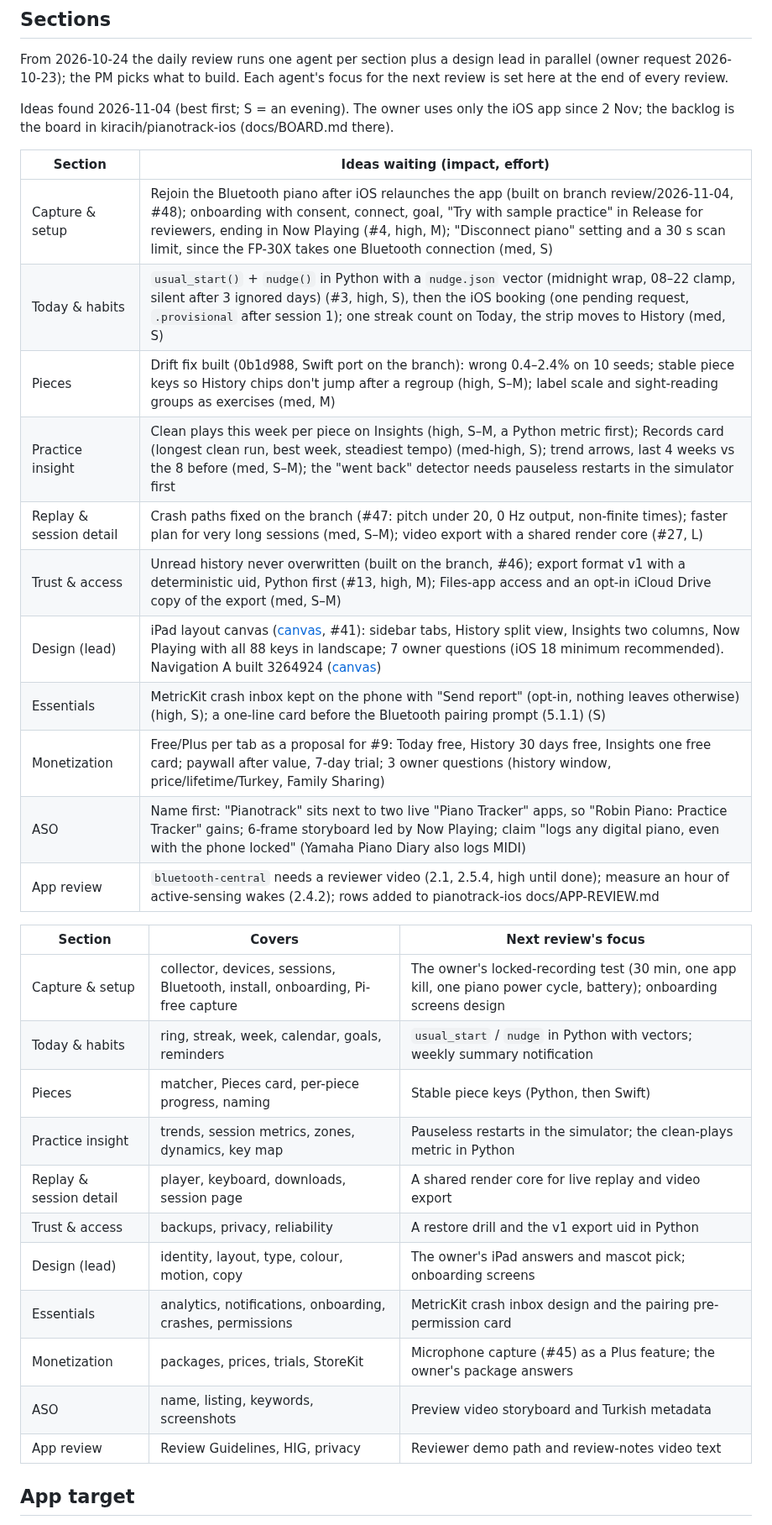
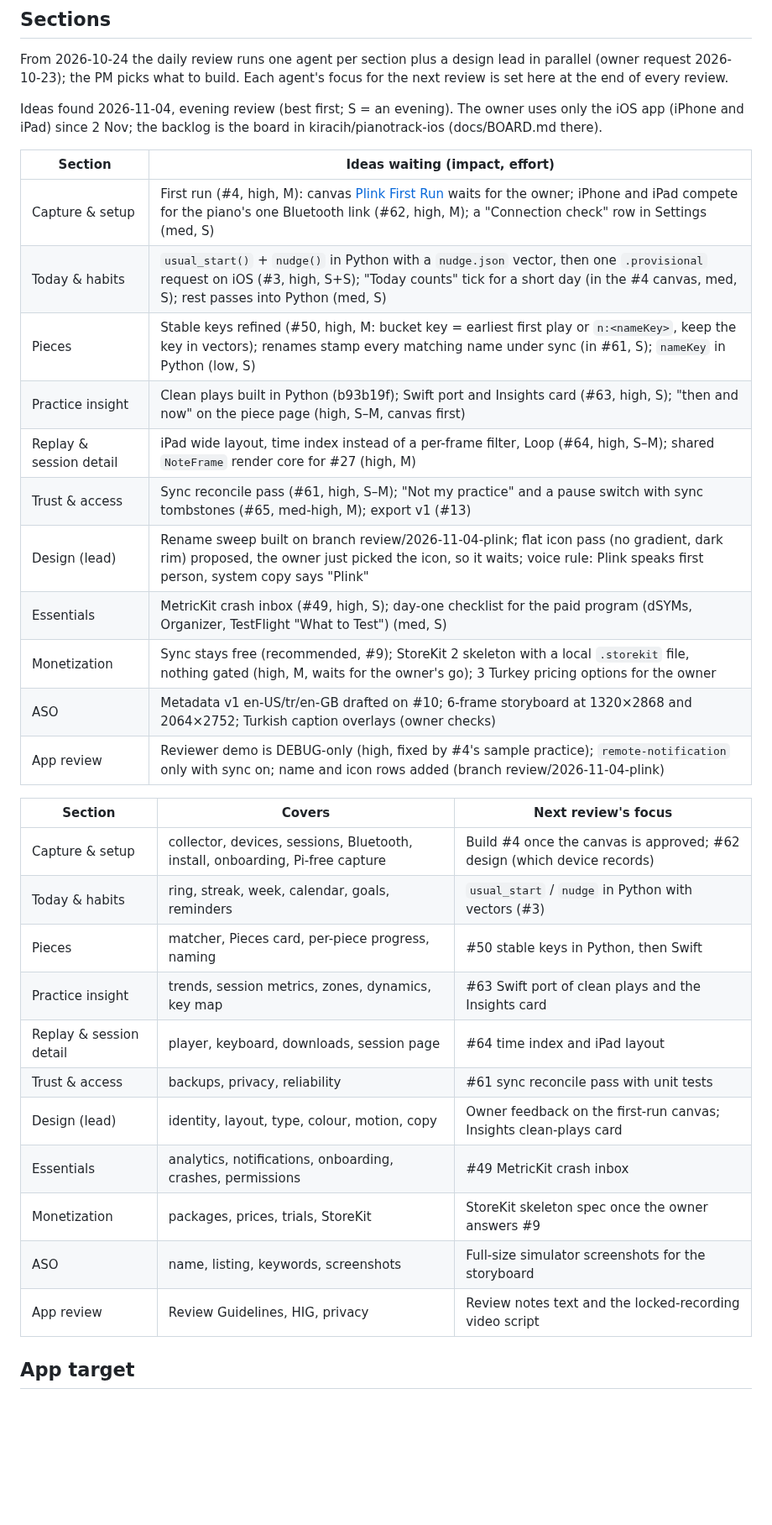
Before and after one commit to kiracih/pianotrack, a Markdown page: docs/ROADMAP.md, the part around one of its changes. Shown at 84% size. Drawn GitHub-style; blank space fills up the shorter version.

Commit message:
Roadmap: 4 Nov evening review (ideas per section, tomorrow's focus, done)
Co-Authored-By: Claude Opus 5.5 <noreply@anthropic.com>
Claude-Session: https://claude.ai/code/session_01XCCUDBuyTevP1K1S3AtivC

```diff
--- a/docs/ROADMAP.md
+++ b/docs/ROADMAP.md
@@ -184,36 +184,36 @@ From 2026-10-24 the daily review runs one agent per section plus a design lead i
 parallel (owner request 2026-10-23); the PM picks what to build. Each agent's focus for
 the next review is set here at the end of every review.
 
-Ideas found 2026-11-04 (best first; S = an evening). The owner uses only the iOS app since
-2 Nov; the backlog is the board in kiracih/pianotrack-ios (docs/BOARD.md there).
+Ideas found 2026-11-04, evening review (best first; S = an evening). The owner uses only the iOS
+app (iPhone and iPad) since 2 Nov; the backlog is the board in kiracih/pianotrack-ios (docs/BOARD.md there).
 
 | Section | Ideas waiting (impact, effort) |
 |---|---|
-| Capture & setup | Rejoin the Bluetooth piano after iOS relaunches the app (built on branch review/2026-11-04, #48); onboarding with consent, connect, goal, "Try with sample practice" in Release for reviewers, ending in Now Playing (#4, high, M); "Disconnect piano" setting and a 30 s scan limit, since the FP-30X takes one Bluetooth connection (med, S) |
-| Today & habits | `usual_start()` + `nudge()` in Python with a `nudge.json` vector (midnight wrap, 08–22 clamp, silent after 3 ignored days) (#3, high, S), then the iOS booking (one pending request, `.provisional` after session 1); one streak count on Today, the strip moves to History (med, S) |
-| Pieces | Drift fix built (0b1d988, Swift port on the branch): wrong 0.4–2.4% on 10 seeds; stable piece keys so History chips don't jump after a regroup (high, S–M); label scale and sight-reading groups as exercises (med, M) |
-| Practice insight | Clean plays this week per piece on Insights (high, S–M, a Python metric first); Records card (longest clean run, best week, steadiest tempo) (med-high, S); trend arrows, last 4 weeks vs the 8 before (med, S–M); the "went back" detector needs pauseless restarts in the simulator first |
-| Replay & session detail | Crash paths fixed on the branch (#47: pitch under 20, 0 Hz output, non-finite times); faster plan for very long sessions (med, S–M); video export with a shared render core (#27, L) |
-| Trust & access | Unread history never overwritten (built on the branch, #46); export format v1 with a deterministic uid, Python first (#13, high, M); Files-app access and an opt-in iCloud Drive copy of the export (med, S–M) |
-| Design (lead) | iPad layout canvas ([canvas](https://claude.ai/artifact/PGNLd6CqxpuNWnQfe9FdmU), #41): sidebar tabs, History split view, Insights two columns, Now Playing with all 88 keys in landscape; 7 owner questions (iOS 18 minimum recommended). Navigation A built 3264924 ([canvas](https://claude.ai/artifact/6daM4HRCHXjwTVfiH95mSw)) |
-| Essentials | MetricKit crash inbox kept on the phone with "Send report" (opt-in, nothing leaves otherwise) (high, S); a one-line card before the Bluetooth pairing prompt (5.1.1) (S) |
-| Monetization | Free/Plus per tab as a proposal for #9: Today free, History 30 days free, Insights one free card; paywall after value, 7-day trial; 3 owner questions (history window, price/lifetime/Turkey, Family Sharing) |
-| ASO | Name first: "Pianotrack" sits next to two live "Piano Tracker" apps, so "Robin Piano: Practice Tracker" gains; 6-frame storyboard led by Now Playing; claim "logs any digital piano, even with the phone locked" (Yamaha Piano Diary also logs MIDI) |
-| App review | `bluetooth-central` needs a reviewer video (2.1, 2.5.4, high until done); measure an hour of active-sensing wakes (2.4.2); rows added to pianotrack-ios docs/APP-REVIEW.md |
+| Capture & setup | First run (#4, high, M): canvas [Plink First Run](https://claude.ai/artifact/VdR2skTD34PHmVCDTAaMdu) waits for the owner; iPhone and iPad compete for the piano's one Bluetooth link (#62, high, M); a "Connection check" row in Settings (med, S) |
+| Today & habits | `usual_start()` + `nudge()` in Python with a `nudge.json` vector, then one `.provisional` request on iOS (#3, high, S+S); "Today counts" tick for a short day (in the #4 canvas, med, S); rest passes into Python (med, S) |
+| Pieces | Stable keys refined (#50, high, M: bucket key = earliest first play or `n:<nameKey>`, keep the key in vectors); renames stamp every matching name under sync (in #61, S); `nameKey` in Python (low, S) |
+| Practice insight | Clean plays built in Python (b93b19f); Swift port and Insights card (#63, high, S); "then and now" on the piece page (high, S–M, canvas first) |
+| Replay & session detail | iPad wide layout, time index instead of a per-frame filter, Loop (#64, high, S–M); shared `NoteFrame` render core for #27 (high, M) |
+| Trust & access | Sync reconcile pass (#61, high, S–M); "Not my practice" and a pause switch with sync tombstones (#65, med-high, M); export v1 (#13) |
+| Design (lead) | Rename sweep built on branch review/2026-11-04-plink; flat icon pass (no gradient, dark rim) proposed, the owner just picked the icon, so it waits; voice rule: Plink speaks first person, system copy says "Plink" |
+| Essentials | MetricKit crash inbox (#49, high, S); day-one checklist for the paid program (dSYMs, Organizer, TestFlight "What to Test") (med, S) |
+| Monetization | Sync stays free (recommended, #9); StoreKit 2 skeleton with a local `.storekit` file, nothing gated (high, M, waits for the owner's go); 3 Turkey pricing options for the owner |
+| ASO | Metadata v1 en-US/tr/en-GB drafted on #10; 6-frame storyboard at 1320×2868 and 2064×2752; Turkish caption overlays (owner checks) |
+| App review | Reviewer demo is DEBUG-only (high, fixed by #4's sample practice); `remote-notification` only with sync on; name and icon rows added (branch review/2026-11-04-plink) |
 
 | Section | Covers | Next review's focus |
 |---|---|---|
-| Capture & setup | collector, devices, sessions, Bluetooth, install, onboarding, Pi-free capture | The owner's locked-recording test (30 min, one app kill, one piano power cycle, battery); onboarding screens design |
-| Today & habits | ring, streak, week, calendar, goals, reminders | `usual_start` / `nudge` in Python with vectors; weekly summary notification |
-| Pieces | matcher, Pieces card, per-piece progress, naming | Stable piece keys (Python, then Swift) |
-| Practice insight | trends, session metrics, zones, dynamics, key map | Pauseless restarts in the simulator; the clean-plays metric in Python |
-| Replay & session detail | player, keyboard, downloads, session page | A shared render core for live replay and video export |
-| Trust & access | backups, privacy, reliability | A restore drill and the v1 export uid in Python |
-| Design (lead) | identity, layout, type, colour, motion, copy | The owner's iPad answers and mascot pick; onboarding screens |
-| Essentials | analytics, notifications, onboarding, crashes, permissions | MetricKit crash inbox design and the pairing pre-permission card |
-| Monetization | packages, prices, trials, StoreKit | Microphone capture (#45) as a Plus feature; the owner's package answers |
-| ASO | name, listing, keywords, screenshots | Preview video storyboard and Turkish metadata |
-| App review | Review Guidelines, HIG, privacy | Reviewer demo path and review-notes video text |
+| Capture & setup | collector, devices, sessions, Bluetooth, install, onboarding, Pi-free capture | Build #4 once the canvas is approved; #62 design (which device records) |
+| Today & habits | ring, streak, week, calendar, goals, reminders | `usual_start` / `nudge` in Python with vectors (#3) |
+| Pieces | matcher, Pieces card, per-piece progress, naming | #50 stable keys in Python, then Swift |
+| Practice insight | trends, session metrics, zones, dynamics, key map | #63 Swift port of clean plays and the Insights card |
+| Replay & session detail | player, keyboard, downloads, session page | #64 time index and iPad layout |
+| Trust & access | backups, privacy, reliability | #61 sync reconcile pass with unit tests |
+| Design (lead) | identity, layout, type, colour, motion, copy | Owner feedback on the first-run canvas; Insights clean-plays card |
+| Essentials | analytics, notifications, onboarding, crashes, permissions | #49 MetricKit crash inbox |
+| Monetization | packages, prices, trials, StoreKit | StoreKit skeleton spec once the owner answers #9 |
+| ASO | name, listing, keywords, screenshots | Full-size simulator screenshots for the storyboard |
+| App review | Review Guidelines, HIG, privacy | Review notes text and the locked-recording video script |
 
 ## App target
 
```
Also changed, not shown: other parts of docs/ROADMAP.md (+8 -0 lines).
